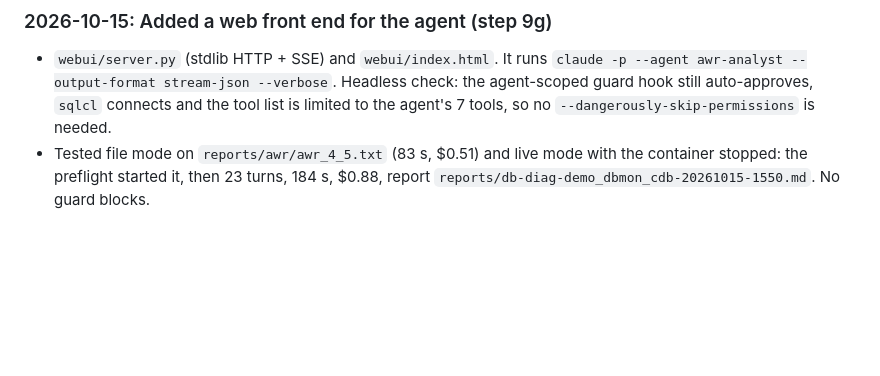
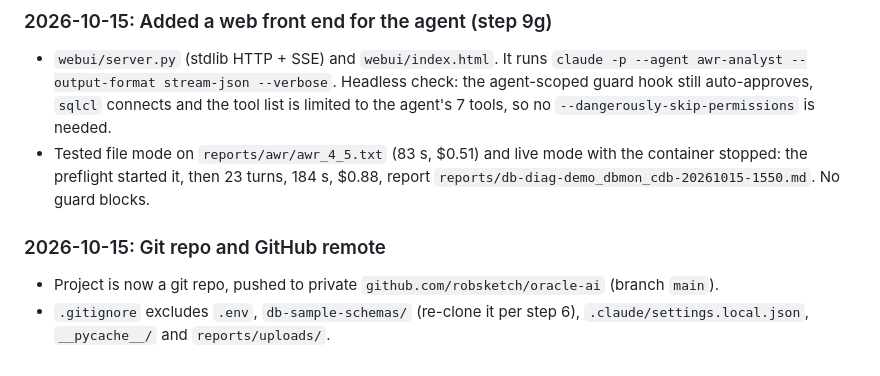
Before and after one commit to robsketch/oracle-ai, a Markdown page: setup.md, the part around the change. Drawn GitHub-style; blank space fills up the shorter version.

Commit message:
setup.md: log git repo and GitHub remote
Co-Authored-By: Claude Opus 5.5 (1M context) <noreply@anthropic.com>

```diff
--- a/setup.md
+++ b/setup.md
@@ -1043,3 +1043,8 @@ rm -rf ~/.local/opt/java ~/.local/opt/jdk-21* ~/.local/opt/sqlcl
 - Tested file mode on `reports/awr/awr_4_5.txt` (83 s, $0.51) and live mode with the container
   stopped: the preflight started it, then 23 turns, 184 s, $0.88, report
   `reports/db-diag-demo_dbmon_cdb-20261015-1550.md`. No guard blocks.
+
+### 2026-10-15: Git repo and GitHub remote
+- Project is now a git repo, pushed to private `github.com/robsketch/oracle-ai` (branch `main`).
+- `.gitignore` excludes `.env`, `db-sample-schemas/` (re-clone it per step 6),
+  `.claude/settings.local.json`, `__pycache__/` and `reports/uploads/`.
```
